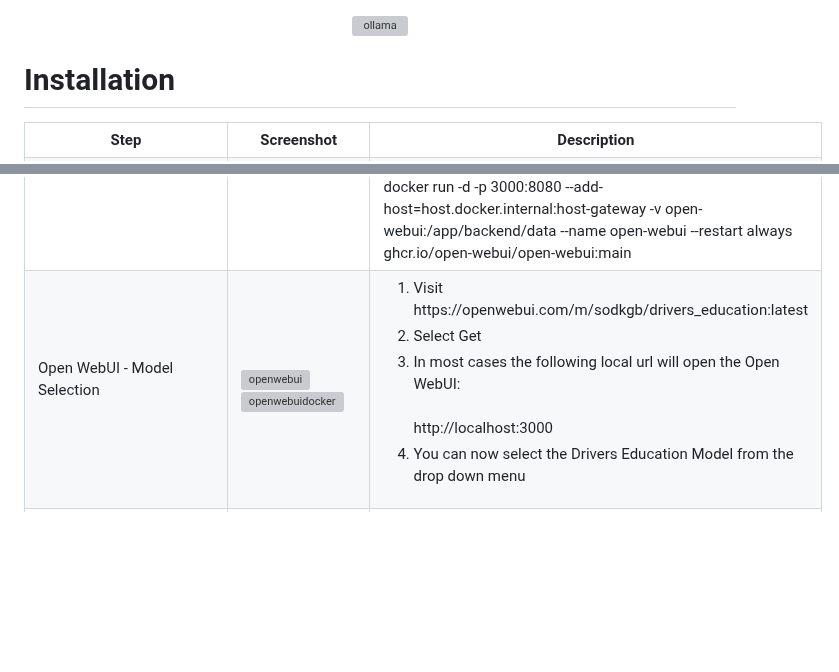
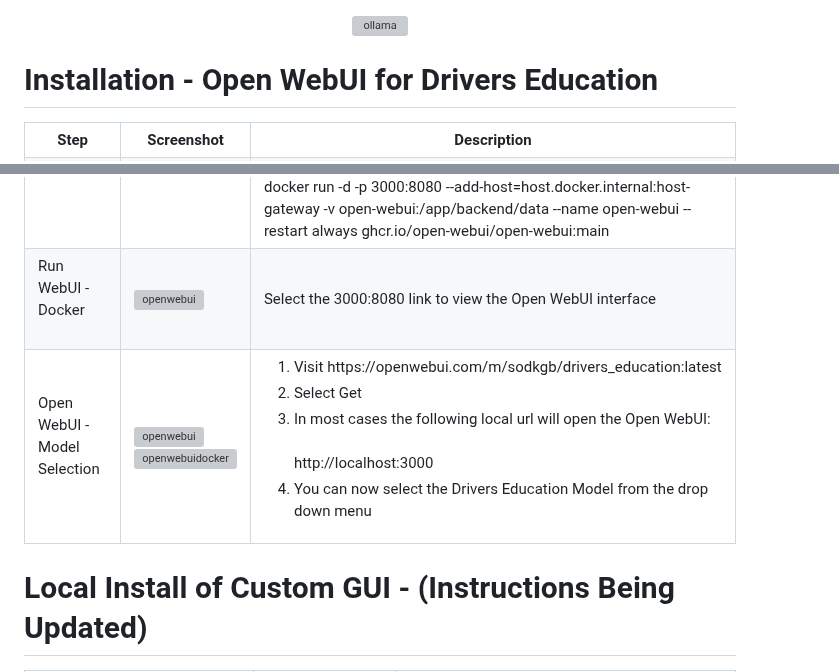
Before and after one commit to elearningshow/ollama-kis, a Markdown page: ollama-kis/README.md, 2 parts joined by grey strips. Drawn GitHub-style; blank space fills up the shorter version; grey boxes are pictures that could not be loaded.

```diff
--- a/ollama-kis/README.md
+++ b/ollama-kis/README.md
@@ -2,7 +2,7 @@
   <img alt="ollama" height="200px" src="first-time-install/ollama-kis-logo.jpg">
 </div>
 
-<h1>Installation</h1>
+<h1>Installation - Open WebUI for Drivers Education</h1>
 
  <table>
   <tr>
@@ -32,6 +32,13 @@
       docker run -d -p 3000:8080 --add-host=host.docker.internal:host-gateway -v open-webui:/app/backend/data --name open-webui --restart always ghcr.io/open-webui/open-webui:main
     </td>
   </tr>
+        <tr>
+    <td>Run WebUI - Docker<br><br></td>
+    <td><img alt="openwebui" src="first-time-install/run-open-webui-docker.png"></td>
+    <td>
+     Select the 3000:8080 link to view the Open WebUI interface
+    </td>
+  </tr>
      <tr>
     <td>Open WebUI - Model Selection<br><br></td>
     <td><img alt="openwebui" src="first-time-install/open-webui-drivers-ed-model3.png"><br><img alt="openwebuidocker" src="first-time-install/open-webui-drivers-ed-model3b.png"></td>
@@ -44,4 +51,8 @@
       </ol>
     </td>
   </tr>
+</table>
+
+<h1>Local Install of Custom GUI - (Instructions Being Updated)</h1>
+<table>
   <tr>
```
Also changed, not shown: other parts of ollama-kis/README.md (+5 -0 lines).
